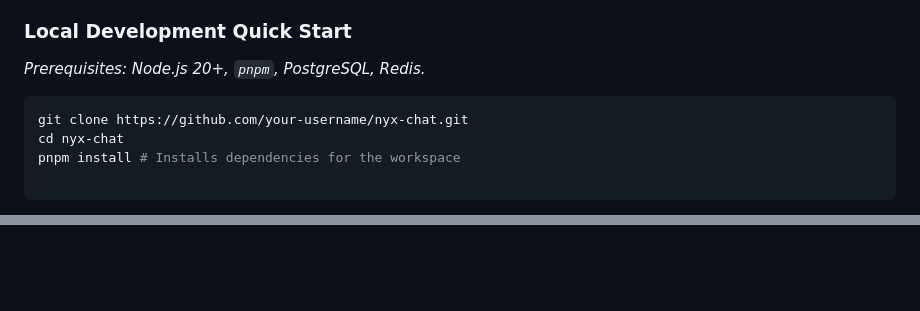
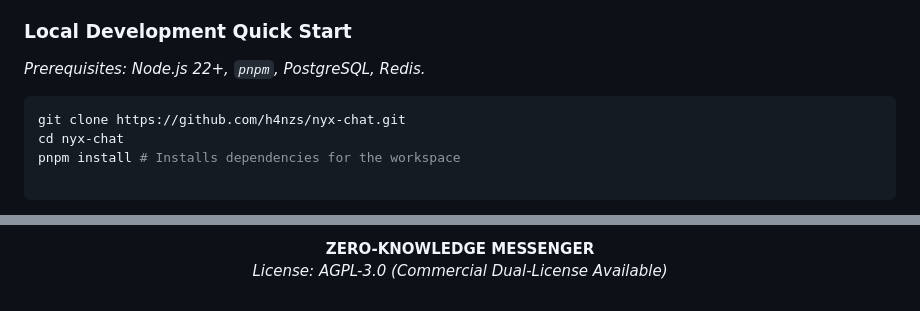
Before and after one commit to h4nzs/chat-lite, a Markdown page: README.md, 2 parts joined by grey strips. GitHub-like rendering; blank space fills up the shorter version.

Commit message:
chore: update readme

````diff
--- a/README.md
+++ b/README.md
@@ -81,10 +81,10 @@ NYX is designed for high-security, zero-trust deployments.
 
 ### Local Development Quick Start
 
-*Prerequisites: Node.js 20+, `pnpm`, PostgreSQL, Redis.*
+*Prerequisites: Node.js 22+, `pnpm`, PostgreSQL, Redis.*
 
 ```bash
-git clone https://github.com/your-username/nyx-chat.git
+git clone https://github.com/h4nzs/nyx-chat.git
 cd nyx-chat
 pnpm install # Installs dependencies for the workspace
 
@@ -155,0 +170,4 @@ If you fork this repository to create your own SaaS, enterprise tool, or public
+**ZERO-KNOWLEDGE MESSENGER**
+*License: AGPL-3.0 (Commercial Dual-License Available)*
+
+</div>
````
Also changed, not shown: other parts of README.md (+14 -0 lines), FIXES.md (deleted, +0 -158 lines).
